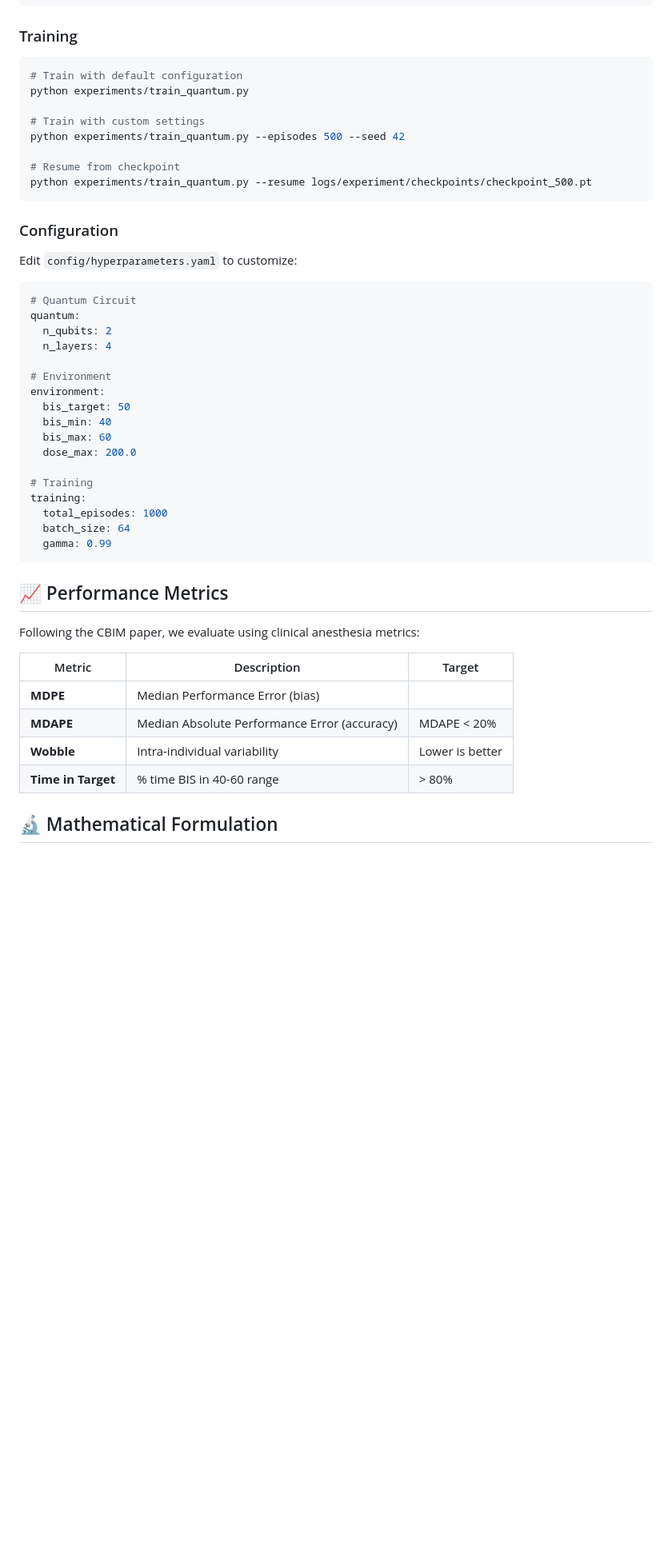
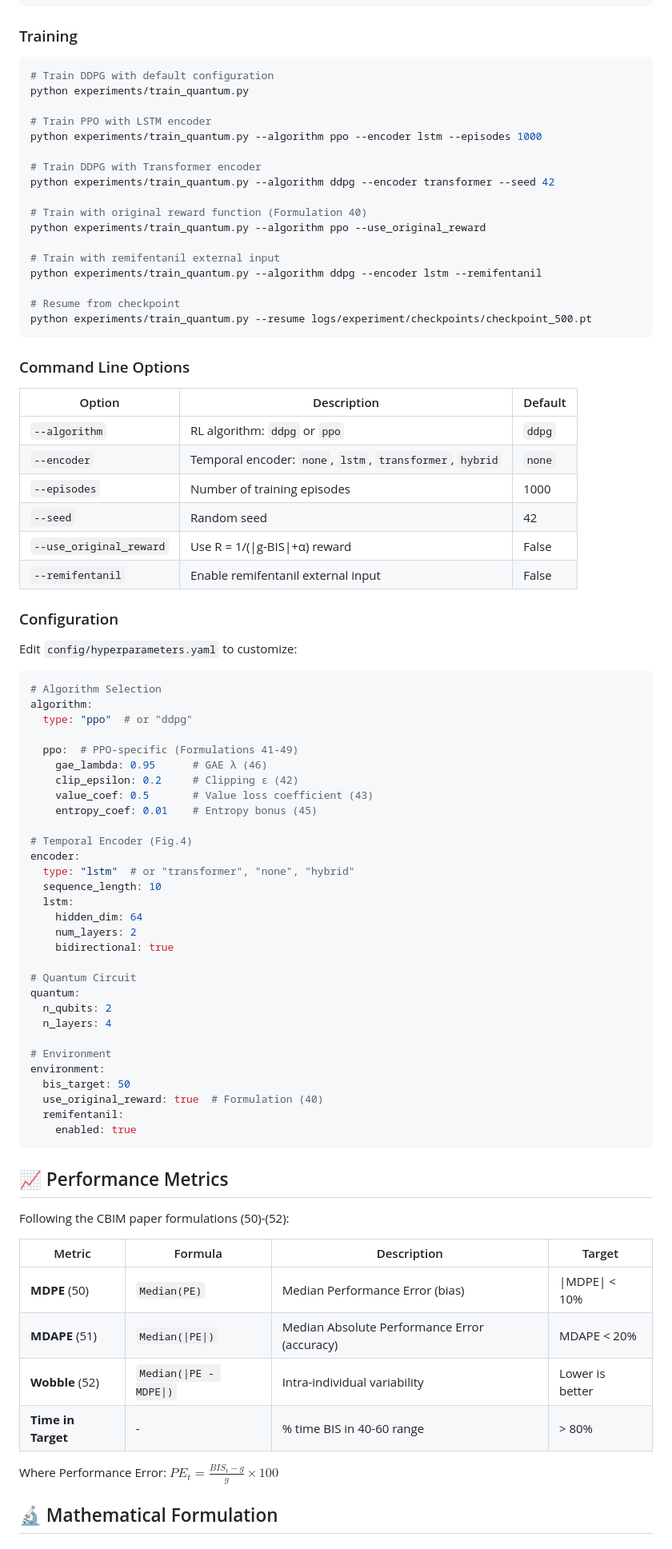
Before and after one commit to 2Ho0/QRL_Propofol_Infusion, a Markdown page: README.md, the part around the change printed below. Shown: that part at 80% size. Rendered like a GitHub page; blank space fills up the shorter version.

````diff
--- a/README.md
+++ b/README.md
@@ -129,21 +144,60 @@ pip install -r requirements.txt
 ### Training
 
 ```bash
-# Train with default configuration
+# Train DDPG with default configuration
 python experiments/train_quantum.py
 
-# Train with custom settings
-python experiments/train_quantum.py --episodes 500 --seed 42
+# Train PPO with LSTM encoder
+python experiments/train_quantum.py --algorithm ppo --encoder lstm --episodes 1000
+
+# Train DDPG with Transformer encoder
+python experiments/train_quantum.py --algorithm ddpg --encoder transformer --seed 42
+
+# Train with original reward function (Formulation 40)
+python experiments/train_quantum.py --algorithm ppo --use_original_reward
+
+# Train with remifentanil external input
+python experiments/train_quantum.py --algorithm ddpg --encoder lstm --remifentanil
 
 # Resume from checkpoint
 python experiments/train_quantum.py --resume logs/experiment/checkpoints/checkpoint_500.pt
 ```
+
+### Command Line Options
+
+| Option | Description | Default |
+|--------|-------------|---------|
+| `--algorithm` | RL algorithm: `ddpg` or `ppo` | `ddpg` |
+| `--encoder` | Temporal encoder: `none`, `lstm`, `transformer`, `hybrid` | `none` |
+| `--episodes` | Number of training episodes | 1000 |
+| `--seed` | Random seed | 42 |
+| `--use_original_reward` | Use R = 1/(\|g-BIS\|+α) reward | False |
+| `--remifentanil` | Enable remifentanil external input | False |
 
 ### Configuration
 
 Edit `config/hyperparameters.yaml` to customize:
 
 ```yaml
+# Algorithm Selection
+algorithm:
+  type: "ppo"  # or "ddpg"
+
+  ppo:  # PPO-specific (Formulations 41-49)
+    gae_lambda: 0.95      # GAE λ (46)
+    clip_epsilon: 0.2     # Clipping ε (42)
+    value_coef: 0.5       # Value loss coefficient (43)
+    entropy_coef: 0.01    # Entropy bonus (45)
+
+# Temporal Encoder (Fig.4)
+encoder:
+  type: "lstm"  # or "transformer", "none", "hybrid"
+  sequence_length: 10
+  lstm:
+    hidden_dim: 64
+    num_layers: 2
+    bidirectional: true
+
 # Quantum Circuit
 quantum:
   n_qubits: 2
@@ -152,27 +206,23 @@ quantum:
 # Environment
 environment:
   bis_target: 50
-  bis_min: 40
-  bis_max: 60
-  dose_max: 200.0
-
-# Training
-training:
-  total_episodes: 1000
-  batch_size: 64
-  gamma: 0.99
+  use_original_reward: true  # Formulation (40)
+  remifentanil:
+    enabled: true
 ```
 
 ## 📈 Performance Metrics
 
-Following the CBIM paper, we evaluate using clinical anesthesia metrics:
+Following the CBIM paper formulations (50)-(52):
 
-| Metric | Description | Target |
-|--------|-------------|--------|
-| **MDPE** | Median Performance Error (bias) | |MDPE| < 10% |
-| **MDAPE** | Median Absolute Performance Error (accuracy) | MDAPE < 20% |
-| **Wobble** | Intra-individual variability | Lower is better |
-| **Time in Target** | % time BIS in 40-60 range | > 80% |
+| Metric | Formula | Description | Target |
+|--------|---------|-------------|---------|
+| **MDPE** (50) | `Median(PE)` | Median Performance Error (bias) | \|MDPE\| < 10% |
+| **MDAPE** (51) | `Median(\|PE\|)` | Median Absolute Performance Error (accuracy) | MDAPE < 20% |
+| **Wobble** (52) | `Median(\|PE - MDPE\|)` | Intra-individual variability | Lower is better |
+| **Time in Target** | - | % time BIS in 40-60 range | > 80% |
+
+Where Performance Error: $PE_t = \frac{BIS_t - g}{g} \times 100$
 
 ## 🔬 Mathematical Formulation
 
````
Also changed, not shown: other parts of README.md (+56 -34 lines).
